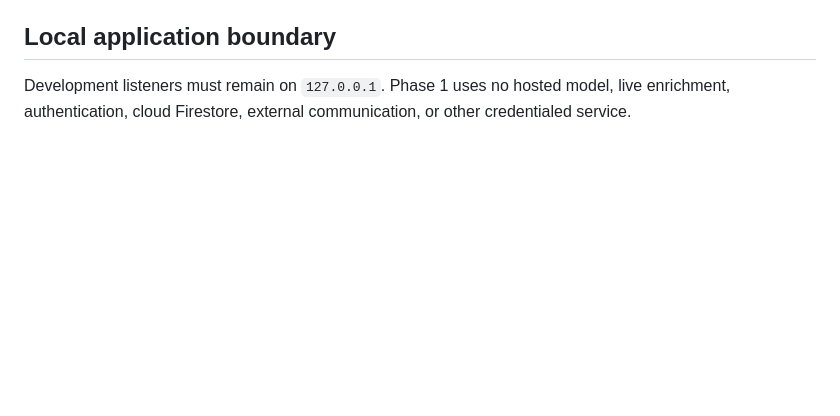
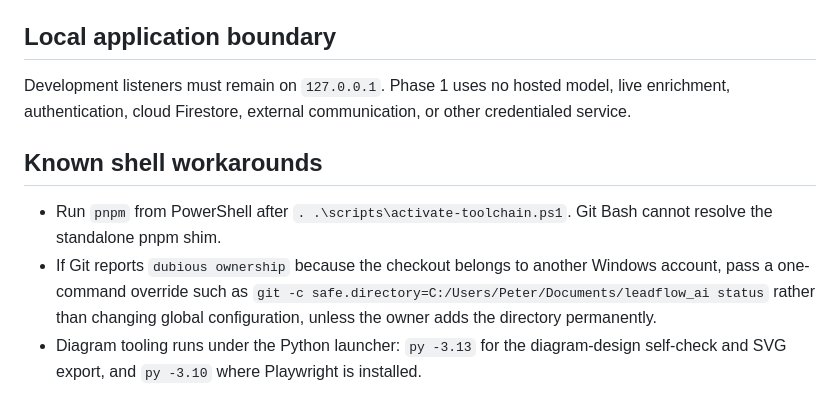
Before and after one commit to prentopoulos/leadflow-ai, a Markdown page: docs/development.md, the part around the change. Drawn GitHub-style; blank space fills up the shorter version.

```diff
--- a/docs/development.md
+++ b/docs/development.md
@@ -95,3 +95,13 @@ Structurizr validation joins `pnpm check` when the Phase 1 architecture source i
 
 Development listeners must remain on `127.0.0.1`. Phase 1 uses no hosted model, live enrichment,
 authentication, cloud Firestore, external communication, or other credentialed service.
+
+## Known shell workarounds
+
+- Run `pnpm` from PowerShell after `. .\scripts\activate-toolchain.ps1`. Git Bash cannot resolve
+  the standalone pnpm shim.
+- If Git reports `dubious ownership` because the checkout belongs to another Windows account, pass
+  a one-command override such as `git -c safe.directory=C:/Users/Peter/Documents/leadflow_ai status`
+  rather than changing global configuration, unless the owner adds the directory permanently.
+- Diagram tooling runs under the Python launcher: `py -3.13` for the diagram-design self-check and
+  SVG export, and `py -3.10` where Playwright is installed.
```
Also changed, not shown: WORKFLOW.md (+24 -1 lines), 1 other file.
